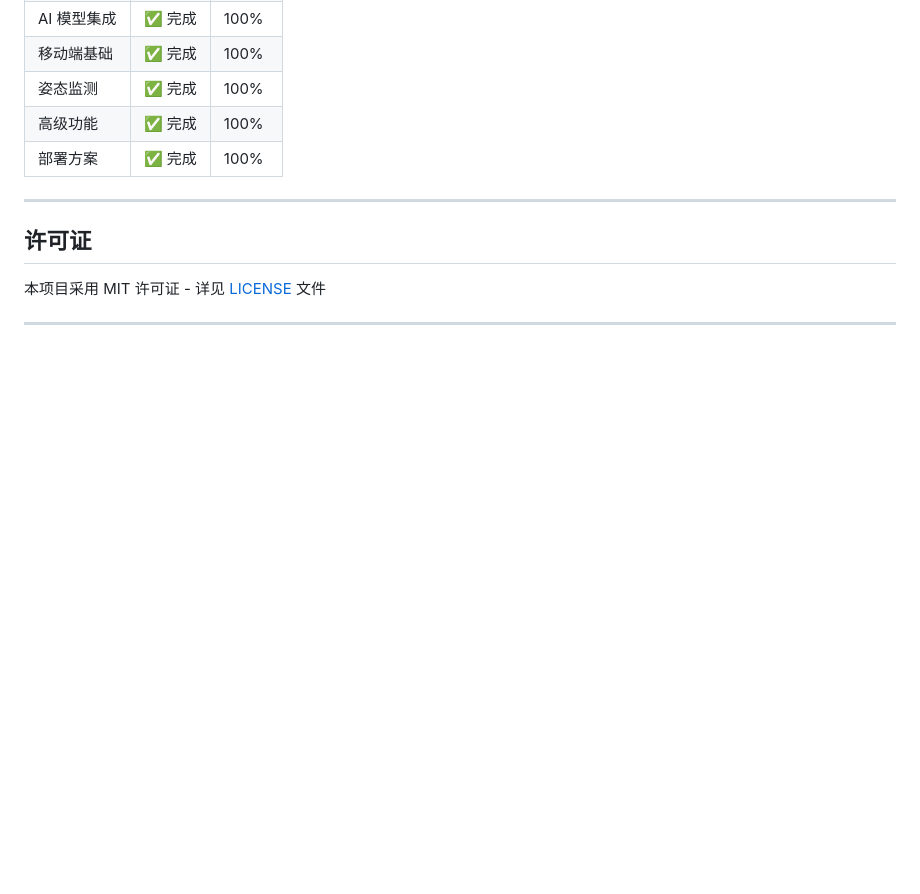
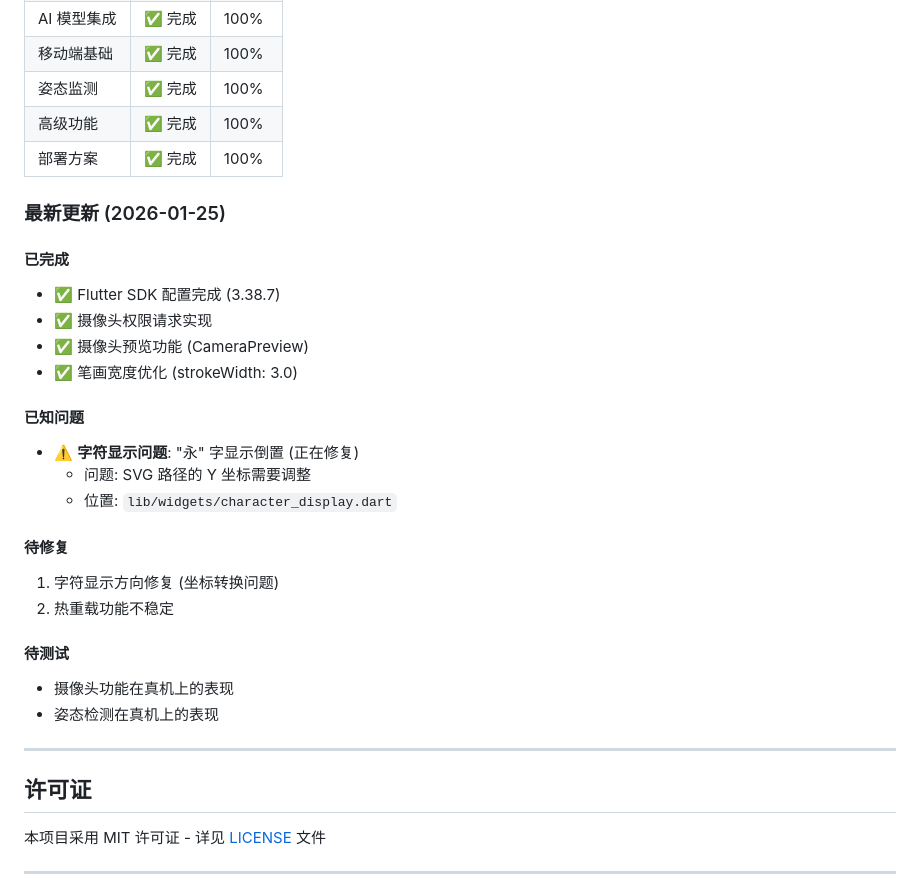
Before and after one commit to liangzhipengdamon-maker/SmartPen, a Markdown page: README.md, the part around the change. GitHub-like rendering; blank space fills up the shorter version.

Commit message:
docs: 更新项目状态和已知问题
- 添加最新更新日期和已完成功能
- 记录已知问题（字符显示问题已修复）
- 添加待修复和待测试项

Co-Authored-By: Claude <noreply@anthropic.com>

```diff
--- a/README.md
+++ b/README.md
@@ -578,6 +578,27 @@ docker-compose build --no-cache
 | 高级功能 | ✅ 完成 | 100% |
 | 部署方案 | ✅ 完成 | 100% |
 
+### 最新更新 (2026-01-25)
+
+#### 已完成
+- ✅ Flutter SDK 配置完成 (3.38.7)
+- ✅ 摄像头权限请求实现
+- ✅ 摄像头预览功能 (CameraPreview)
+- ✅ 笔画宽度优化 (strokeWidth: 3.0)
+
+#### 已知问题
+- ⚠️ **字符显示问题**: "永" 字显示倒置 (正在修复)
+  - 问题: SVG 路径的 Y 坐标需要调整
+  - 位置: `lib/widgets/character_display.dart`
+
+#### 待修复
+1. 字符显示方向修复 (坐标转换问题)
+2. 热重载功能不稳定
+
+#### 待测试
+- 摄像头功能在真机上的表现
+- 姿态检测在真机上的表现
+
 ---
 
 ## 许可证
```
